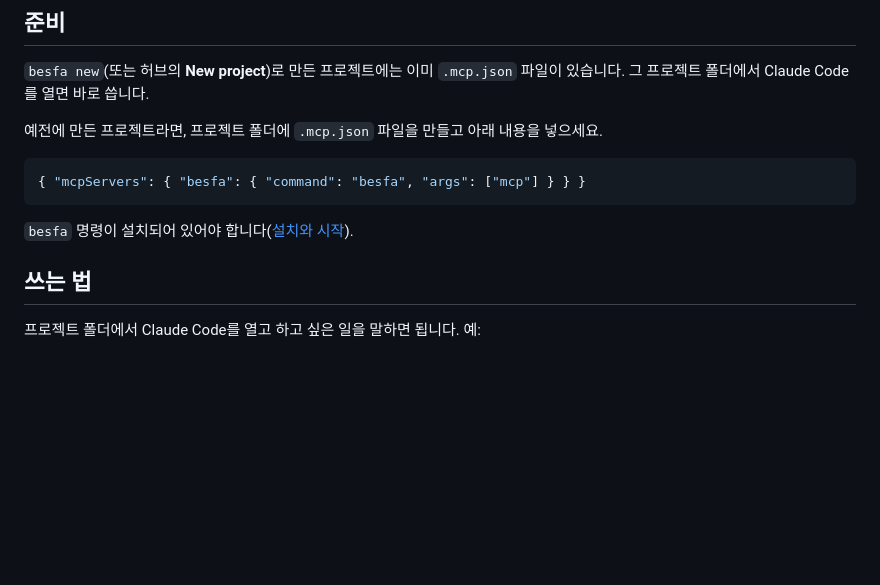
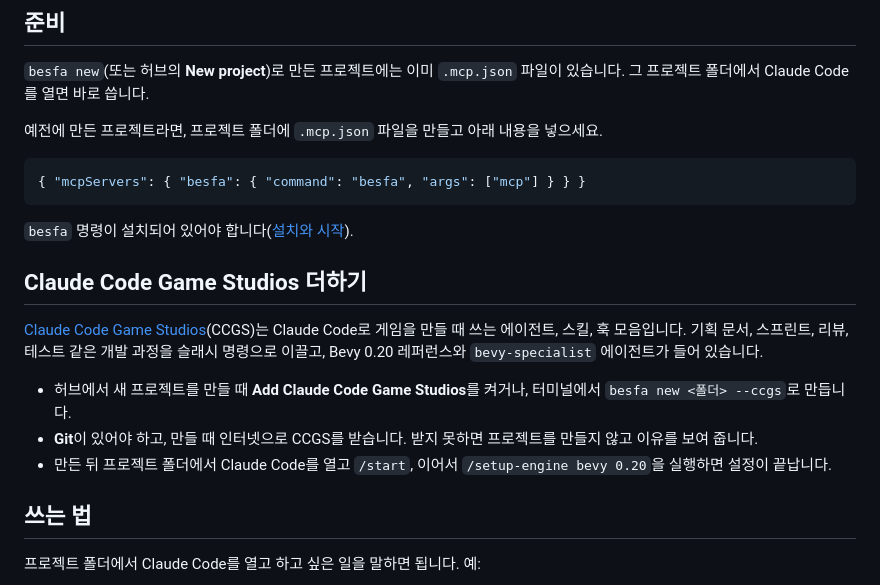
Before and after one commit to ski0090/besfa, a Markdown page: docs/manual/14-claude-code.md, the part around the change. GitHub-like rendering; blank space fills up the shorter version.

````diff
--- a/docs/manual/14-claude-code.md
+++ b/docs/manual/14-claude-code.md
@@ -15,6 +15,14 @@
 ```
 
 `besfa` 명령이 설치되어 있어야 합니다([설치와 시작](01-getting-started.md#설치)).
+
+## Claude Code Game Studios 더하기
+
+[Claude Code Game Studios](https://github.com/ski0090/Claude-Code-Game-Studios)(CCGS)는 Claude Code로 게임을 만들 때 쓰는 에이전트, 스킬, 훅 모음입니다. 기획 문서, 스프린트, 리뷰, 테스트 같은 개발 과정을 슬래시 명령으로 이끌고, Bevy 0.20 레퍼런스와 `bevy-specialist` 에이전트가 들어 있습니다.
+
+- 허브에서 새 프로젝트를 만들 때 **Add Claude Code Game Studios**를 켜거나, 터미널에서 `besfa new <폴더> --ccgs`로 만듭니다.
+- **Git**이 있어야 하고, 만들 때 인터넷으로 CCGS를 받습니다. 받지 못하면 프로젝트를 만들지 않고 이유를 보여 줍니다.
+- 만든 뒤 프로젝트 폴더에서 Claude Code를 열고 `/start`, 이어서 `/setup-engine bevy 0.20`을 실행하면 설정이 끝납니다.
 
 ## 쓰는 법
 
````
Also changed, not shown: docs/CLI_CONTRACT.md (+8 -1 lines), docs/manual/01-getting-started.md (+9 -1 lines), docs/images/hub-create.png, 5 other files.
